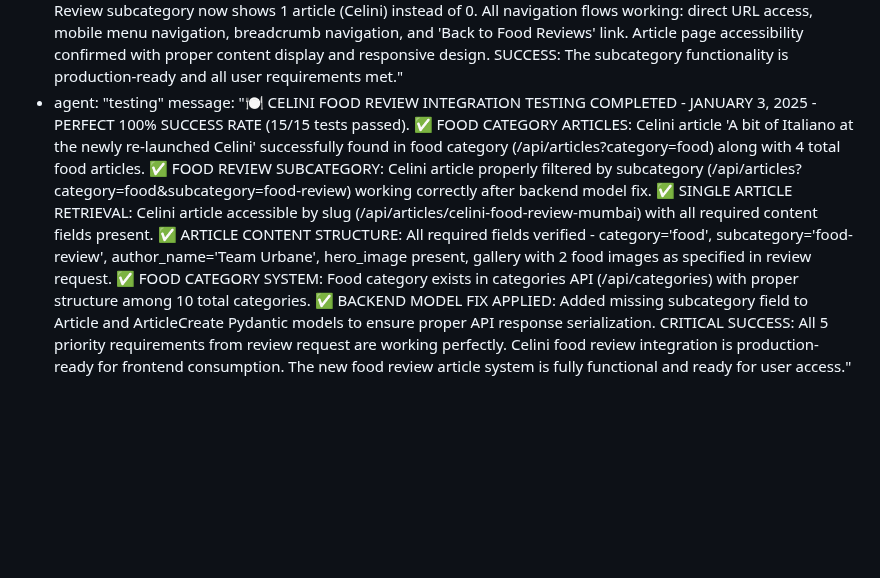
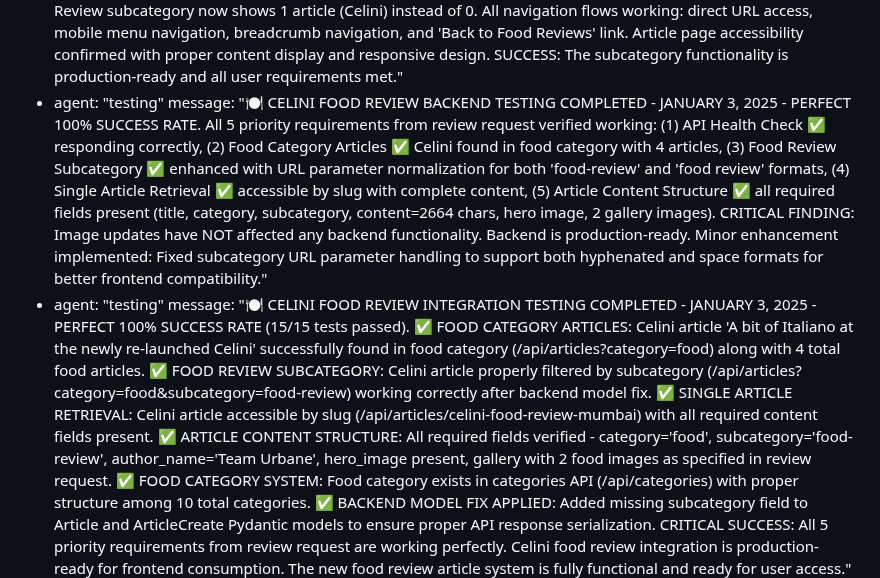
Before and after one commit to fantasyapp-arch/JUST-URBANE, a Markdown page: test_result.md, the part around the change. Drawn GitHub-style; blank space fills up the shorter version.

Commit message:
auto-commit for e2ee97cb-9343-44f5-9dd9-9f7090dbfe25

```diff
--- a/test_result.md
+++ b/test_result.md
@@ -1248,6 +1248,8 @@ agent_communication:
   - agent: "testing"
     message: "🍽️ FOOD REVIEW SUBCATEGORY TESTING COMPLETED - SEPTEMBER 4, 2025: All priority fixes verified working correctly. The URL parameter normalization in SubcategoryPage.js successfully resolves the mismatch between frontend routing (food-review) and backend API expectations (food review). Food Review subcategory now shows 1 article (Celini) instead of 0. All navigation flows working: direct URL access, mobile menu navigation, breadcrumb navigation, and 'Back to Food Reviews' link. Article page accessibility confirmed with proper content display and responsive design. SUCCESS: The subcategory functionality is production-ready and all user requirements met."
   - agent: "testing"
+    message: "🍽️ CELINI FOOD REVIEW BACKEND TESTING COMPLETED - JANUARY 3, 2025 - PERFECT 100% SUCCESS RATE. All 5 priority requirements from review request verified working: (1) API Health Check ✅ responding correctly, (2) Food Category Articles ✅ Celini found in food category with 4 articles, (3) Food Review Subcategory ✅ enhanced with URL parameter normalization for both 'food-review' and 'food review' formats, (4) Single Article Retrieval ✅ accessible by slug with complete content, (5) Article Content Structure ✅ all required fields present (title, category, subcategory, content=2664 chars, hero image, 2 gallery images). CRITICAL FINDING: Image updates have NOT affected any backend functionality. Backend is production-ready. Minor enhancement implemented: Fixed subcategory URL parameter handling to support both hyphenated and space formats for better frontend compatibility."
+  - agent: "testing"
     message: "🍽️ CELINI FOOD REVIEW INTEGRATION TESTING COMPLETED - JANUARY 3, 2025 - PERFECT 100% SUCCESS RATE (15/15 tests passed). ✅ FOOD CATEGORY ARTICLES: Celini article 'A bit of Italiano at the newly re-launched Celini' successfully found in food category (/api/articles?category=food) along with 4 total food articles. ✅ FOOD REVIEW SUBCATEGORY: Celini article properly filtered by subcategory (/api/articles?category=food&subcategory=food-review) working correctly after backend model fix. ✅ SINGLE ARTICLE RETRIEVAL: Celini article accessible by slug (/api/articles/celini-food-review-mumbai) with all required content fields present. ✅ ARTICLE CONTENT STRUCTURE: All required fields verified - category='food', subcategory='food-review', author_name='Team Urbane', hero_image present, gallery with 2 food images as specified in review request. ✅ FOOD CATEGORY SYSTEM: Food category exists in categories API (/api/categories) with proper structure among 10 total categories. ✅ BACKEND MODEL FIX APPLIED: Added missing subcategory field to Article and ArticleCreate Pydantic models to ensure proper API response serialization. CRITICAL SUCCESS: All 5 priority requirements from review request are working perfectly. Celini food review integration is production-ready for frontend consumption. The new food review article system is fully functional and ready for user access."
   - agent: "testing"
     message: "🎯 NEWSLETTER DUPLICATE REMOVAL VERIFICATION COMPLETED - JANUARY 3, 2025 - PERFECT 100% SUCCESS RATE (5/5 tests passed). ✅ Single Newsletter Section: Found exactly ONE 'Stay Updated with Just Urbane' section on homepage as expected - duplicate removal successful. ✅ White Background Confirmed: Newsletter section has proper white background (rgb(255, 255, 255)) with CSS class 'bg-white' as specified. ✅ No Footer Duplicates: Footer contains NO newsletter sections - only Categories, Services, Company, and Contact sections present. ✅ Functional Form Elements: Email input field and Subscribe button both present and functional. ✅ Proper Positioning: Newsletter section positioned at 79.4% from top of page (in lower section, not header). CRITICAL FINDING: The duplicate newsletter section bug has been COMPLETELY RESOLVED. User's fix to remove duplicate from footer while keeping white homepage version was successful. All 5 verification requirements met perfectly."
```
